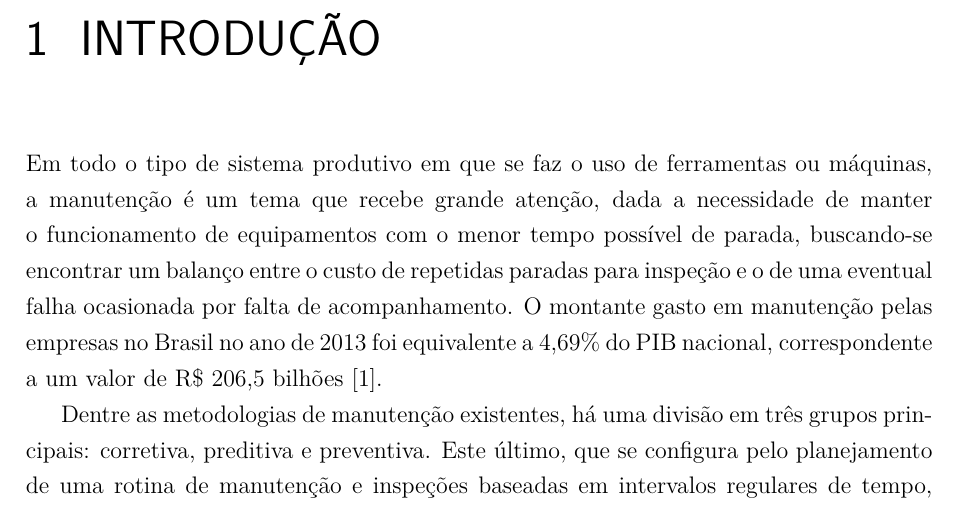
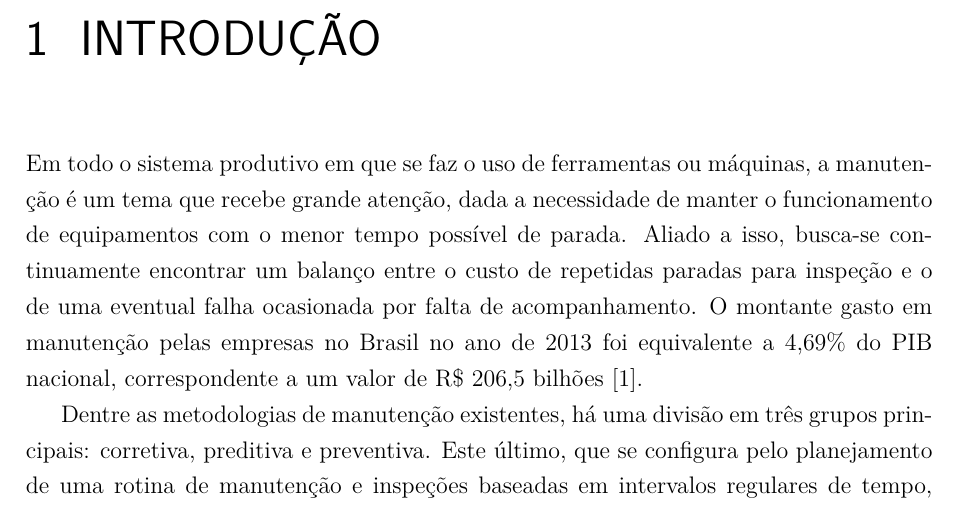
Before and after one commit to HenriqueBaron/tcc-relatorio, a LaTeX thesis (Relatório/Relatorio_HenriqueBaron.tex): part of page 5 of 12, cut so that both start at the same text. Compiled offline with pdfLaTeX; a LaTeX package or settings file that is missing is left out.

Commit message:
Aplicadas modificações na introdução, sugeridas pelo Language Tool.

```diff
--- a/Relatório/Relatorio_HenriqueBaron.tex
+++ b/Relatório/Relatorio_HenriqueBaron.tex
@@ -43,7 +43,7 @@
 	\textual % Comando que define que os elementos textuais começaram, para incluir a numeração de páginas.
 
 	\chapter{Introdução}
-	Em todo o tipo de sistema produtivo em que se faz o uso de ferramentas ou máquinas, a manutenção é um tema que recebe grande atenção, dada a necessidade de manter o funcionamento de equipamentos com o menor tempo possível de parada, buscando-se encontrar um balanço entre o custo de repetidas paradas para inspeção e o de uma eventual falha ocasionada por falta de acompanhamento. O montante gasto em manutenção pelas empresas no Brasil no ano de 2013 foi equivalente a 4,69\% do PIB nacional, correspondente a um valor de R\$ 206,5 bilhões \cite{seleme:2015}.
+	Em todo o sistema produtivo em que se faz o uso de ferramentas ou máquinas, a manutenção é um tema que recebe grande atenção, dada a necessidade de manter o funcionamento de equipamentos com o menor tempo possível de parada. Aliado a isso, busca-se continuamente encontrar um balanço entre o custo de repetidas paradas para inspeção e o de uma eventual falha ocasionada por falta de acompanhamento. O montante gasto em manutenção pelas empresas no Brasil no ano de 2013 foi equivalente a 4,69\% do PIB nacional, correspondente a um valor de R\$ 206,5 bilhões \cite{seleme:2015}.
 
 	Dentre as metodologias de manutenção existentes, há uma divisão em três grupos principais: corretiva, preditiva e preventiva. Este último, que se configura pelo planejamento de uma rotina de manutenção e inspeções baseadas em intervalos regulares de tempo, ainda é a mais comum na indústria atualmente. Porém, a realização de manutenção baseada no tempo vem mostrando uma baixa confiabilidade nos últimos anos, conforme Hashemian e Bean. Em um teste realizado pelo SKF Group no qual 30 rolamentos de esferas idênticos foram testados até a falha, o tempo de vida das unidades variou de 15 horas até mais de 300 horas \cite{hashemian:2011}.
 
```
